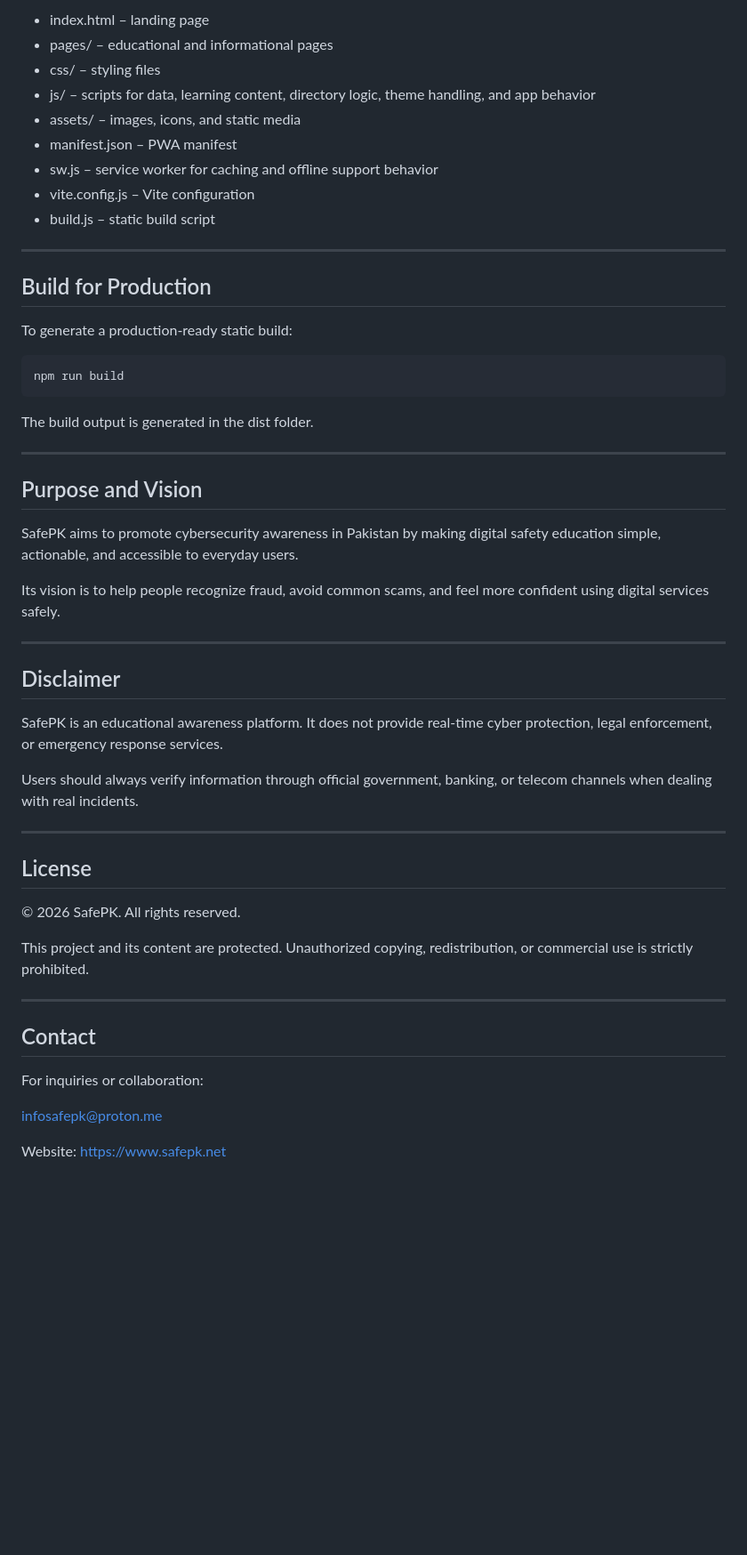
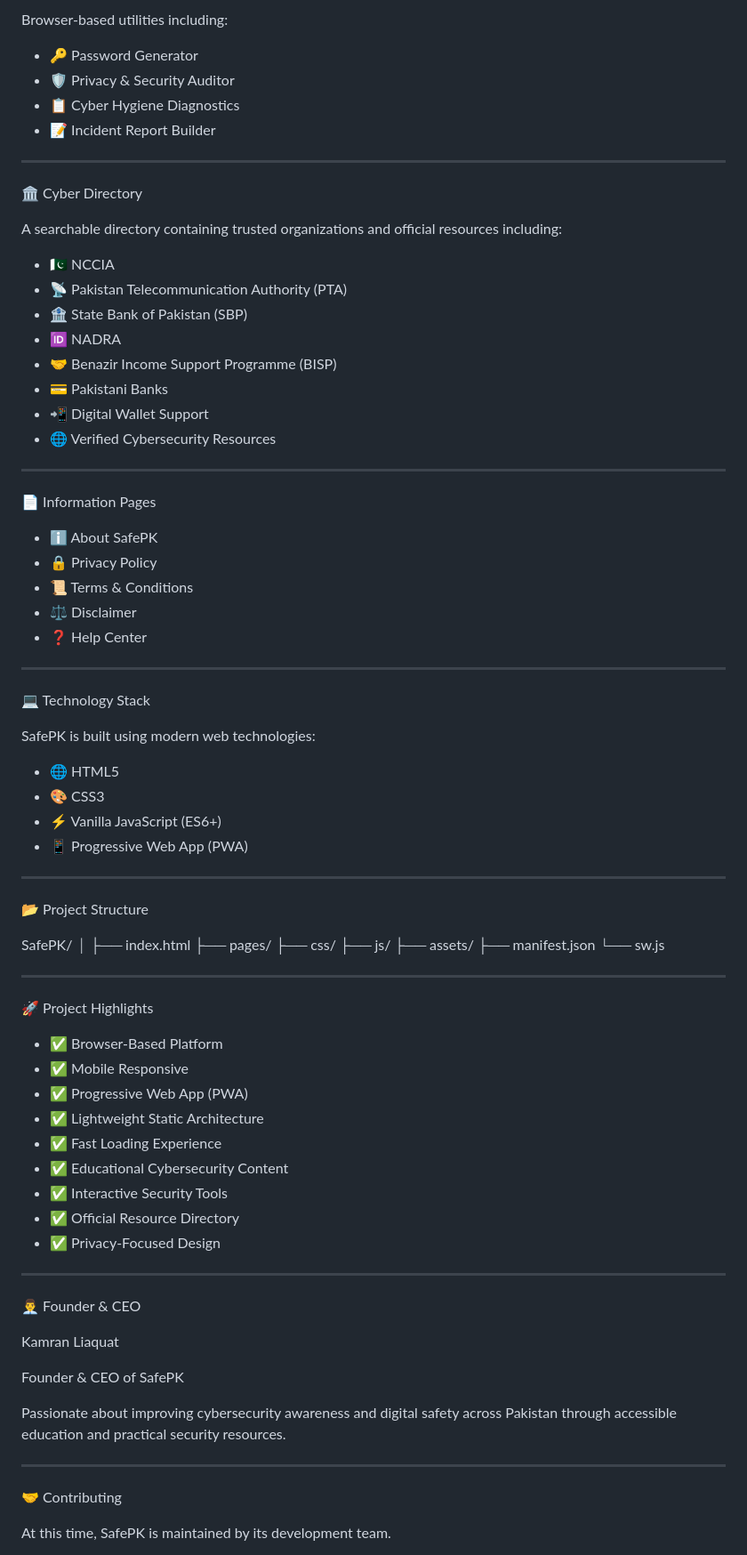
Before and after one commit to Kamran-Liaquat404/SafePK, a Markdown page: README.md, the part around one of its changes. Shown at 89% size. GitHub-like rendering; blank space fills up the shorter version.

````diff
--- a/README.md
+++ b/README.md
@@ -64,57 +55,88 @@ SafePK is built using:
 
-- index.html – landing page
-- pages/ – educational and informational pages
-- css/ – styling files
-- js/ – scripts for data, learning content, directory logic, theme handling, and app behavior
-- assets/ – images, icons, and static media
-- manifest.json – PWA manifest
-- sw.js – service worker for caching and offline support behavior
-- vite.config.js – Vite configuration
-- build.js – static build script
+Browser-based utilities including:
+
+- 🔑 Password Generator
+- 🛡️ Privacy & Security Auditor
+- 📋 Cyber Hygiene Diagnostics
+- 📝 Incident Report Builder
 
 ---
 
-## Build for Production
+🏛️ Cyber Directory
 
-To generate a production-ready static build:
+A searchable directory containing trusted organizations and official resources including:
 
-```bash
-npm run build
-```
-
-The build output is generated in the dist folder.
+- 🇵🇰 NCCIA
+- 📡 Pakistan Telecommunication Authority (PTA)
+- 🏦 State Bank of Pakistan (SBP)
+- 🆔 NADRA
+- 🤝 Benazir Income Support Programme (BISP)
+- 💳 Pakistani Banks
+- 📲 Digital Wallet Support
+- 🌐 Verified Cybersecurity Resources
 
 ---
 
-## Purpose and Vision
+📄 Information Pages
 
-SafePK aims to promote cybersecurity awareness in Pakistan by making digital safety education simple, actionable, and accessible to everyday users.
-
-Its vision is to help people recognize fraud, avoid common scams, and feel more confident using digital services safely.
+- ℹ️ About SafePK
+- 🔒 Privacy Policy
+- 📜 Terms & Conditions
+- ⚖️ Disclaimer
+- ❓ Help Center
 
 ---
 
-## Disclaimer
+💻 Technology Stack
 
-SafePK is an educational awareness platform. It does not provide real-time cyber protection, legal enforcement, or emergency response services.
+SafePK is built using modern web technologies:
 
-Users should always verify information through official government, banking, or telecom channels when dealing with real incidents.
+- 🌐 HTML5
+- 🎨 CSS3
+- ⚡ Vanilla JavaScript (ES6+)
+- 📱 Progressive Web App (PWA)
 
 ---
 
-## License
+📂 Project Structure
 
-© 2026 SafePK. All rights reserved.
-
-This project and its content are protected. Unauthorized copying, redistribution, or commercial use is strictly prohibited.
+SafePK/
+│
+├── index.html
+├── pages/
+├── css/
+├── js/
+├── assets/
+├── manifest.json
+└── sw.js
 
 ---
 
-## Contact
+🚀 Project Highlights
 
-For inquiries or collaboration:
+- ✅ Browser-Based Platform
+- ✅ Mobile Responsive
+- ✅ Progressive Web App (PWA)
+- ✅ Lightweight Static Architecture
+- ✅ Fast Loading Experience
+- ✅ Educational Cybersecurity Content
+- ✅ Interactive Security Tools
+- ✅ Official Resource Directory
+- ✅ Privacy-Focused Design
 
-infosafepk@proton.me
+---
 
-Website:
-https://www.safepk.net
+👨‍💼 Founder & CEO
+
+Kamran Liaquat
+
+Founder & CEO of SafePK
+
+Passionate about improving cybersecurity awareness and digital safety across Pakistan through accessible education and practical security resources.
+
+---
+
+🤝 Contributing
+
+At this time, SafePK is maintained by its development team.
+
````
Also changed, not shown: other parts of README.md (+79 -46 lines).
